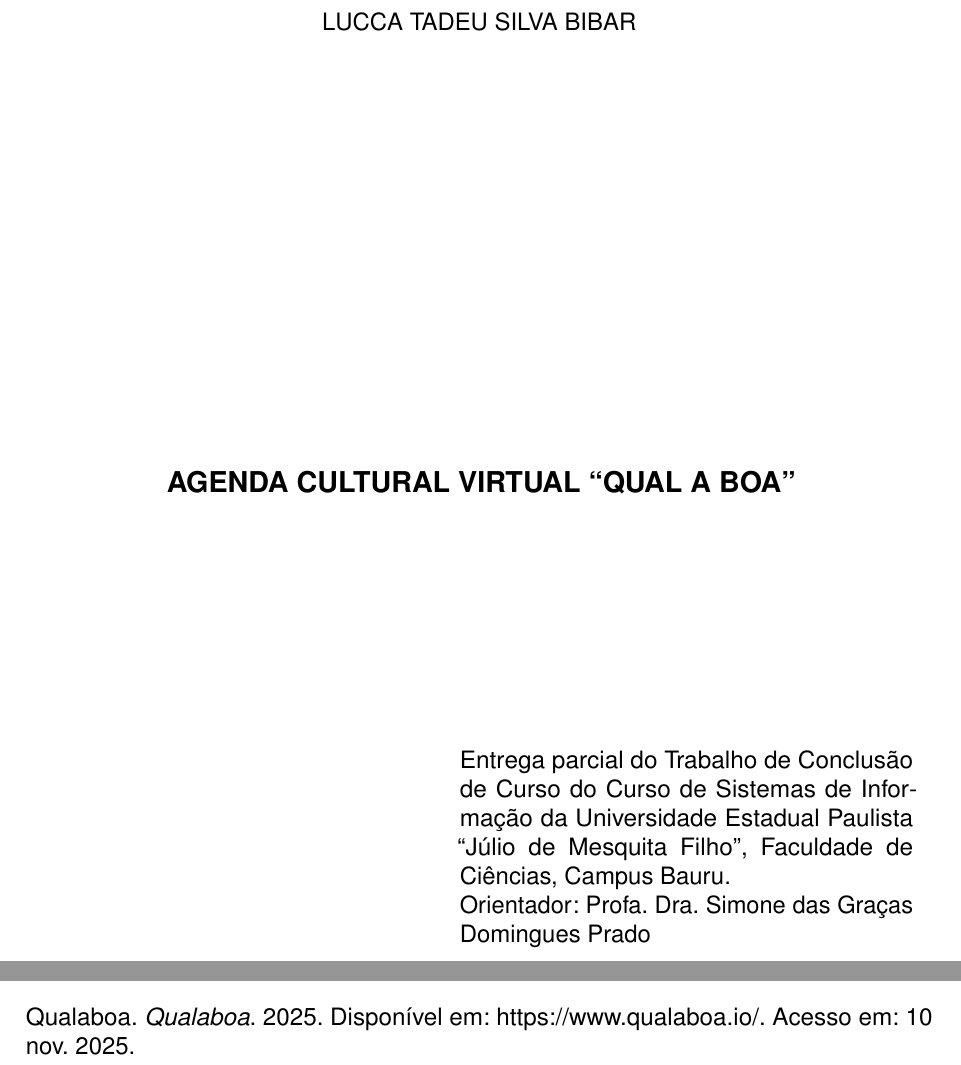
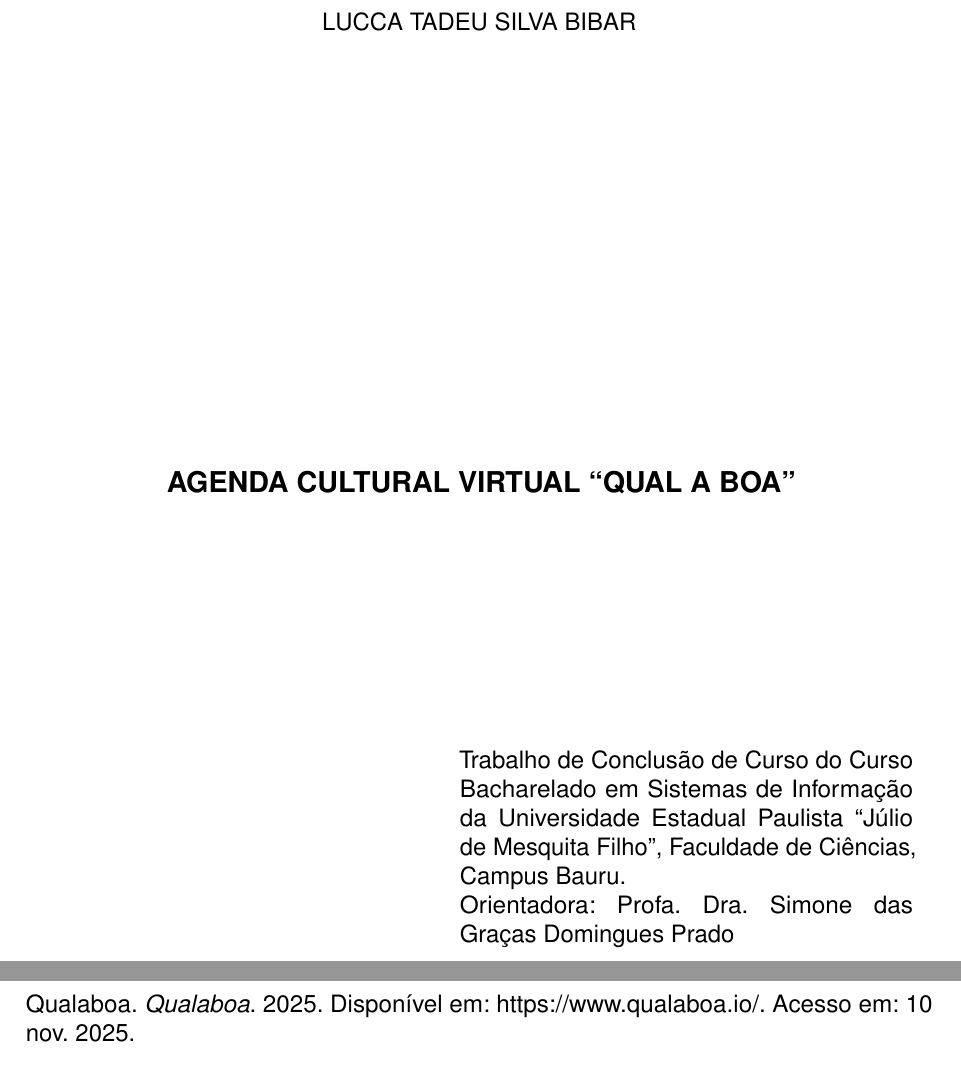
Before and after one commit to luccabibar/agenda-cultural-monografia, a LaTeX thesis (monografia.tex, which reads lib/abntex2.cls): two parts of pages 2 and 28 of 29 before the commit and two parts of pages 2 and 29 of 29 after it, joined at a grey line, cut so that both start at the same text. Compiled offline with pdfLaTeX.

Commit message:
orientadoaA

```diff
--- a/lib/abntex2.cls
+++ b/lib/abntex2.cls
@@ -148,6 +148,7 @@
 \newcommand{\apendicename}{AP\^ENDICE}
 \newcommand{\apendicesname}{Ap\^endices}
 \newcommand{\orientadorname}{Orientador:}
+\newcommand{\orientadoraname}{Orientadora:}
 \newcommand{\coorientadorname}{Coorientador:}
 \newcommand{\folhadeaprovacaoname}{Folha de aprova\c{c}\~ao}
 \newcommand{\resumoname}{Resumo}
@@ -729,6 +730,14 @@
   {\renewcommand{\imprimirorientadorRotulo}{#1}%
    \renewcommand{\imprimirorientador}{#2}}
 
+
+% Comandos de dados - orientadora
+\providecommand{\imprimirorientadorRotulo}{}
+\providecommand{\imprimirorientador}{}
+\newcommand{\orientadora}[2][\orientadoraname]%
+  {\renewcommand{\imprimirorientadorRotulo}{#1}%
+   \renewcommand{\imprimirorientador}{#2}}
+
 % Comandos de dados - coorientador
 \providecommand{\imprimircoorientadorRotulo}{}
 \providecommand{\imprimircoorientador}{}
--- a/monografia.tex
+++ b/monografia.tex
@@ -165,7 +165,7 @@
 \autor{Lucca Tadeu Silva Bibar}
 \local{Bauru}
 \data{Novembro/2024}
-\orientador{Profa. Dra. Simone das Graças Domingues Prado}
+\orientadora{Profa. Dra. Simone das Graças Domingues Prado}
 %\coorientador{Prof. Dr. Seu Coorientador}
 \instituicao{%
   Universidade Estadual Paulista ``Júlio de Mesquita Filho''
@@ -174,7 +174,7 @@
   \par
   Sistemas de Informação}
 \tipotrabalho{Trabalho de Conclusão de Curso}
-\preambulo{Entrega parcial do Trabalho de Conclusão de Curso do Curso de Sistemas de Informação da Universidade Estadual Paulista ``Júlio de Mesquita Filho'', Faculdade de Ciências, Campus Bauru.}
+\preambulo{Trabalho de Conclusão de Curso do Curso Bacharelado em Sistemas de Informação da Universidade Estadual Paulista ``Júlio de Mesquita Filho'', Faculdade de Ciências, Campus Bauru.}
 
 
 % --------------------------------------------------------
@@ -500,7 +500,7 @@
 \nocite{angular}
 \nocite{typescript}
 \nocite{jwt}
-\nocite{cliente}
+\nocite{cliente-servidor}
 \nocite{http}
 \nocite{rest}
 \nocite{pwa}
```
